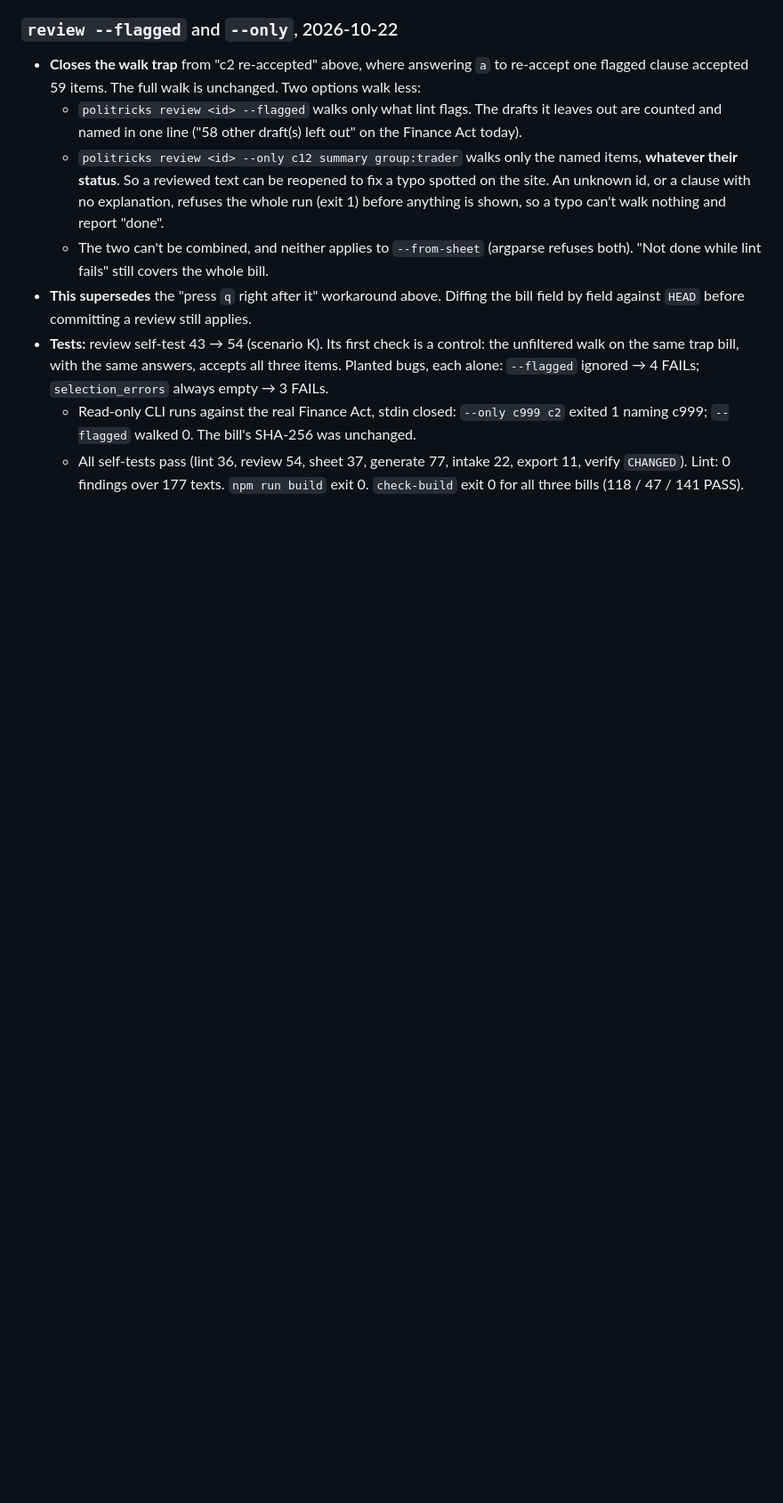
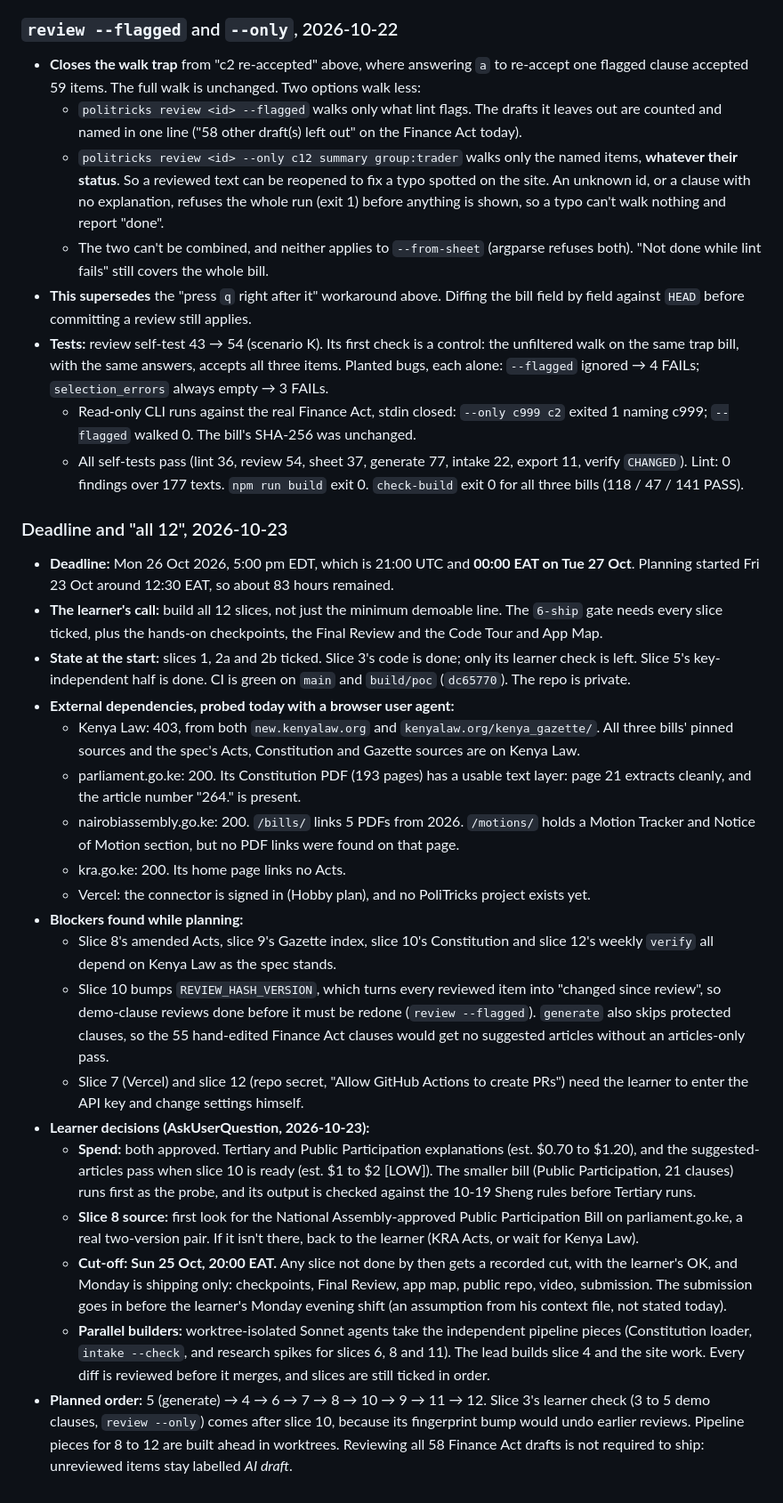
Before and after one commit to cre3tr/politricks, a Markdown page: devpost/checklist.md, the part around the change. Shown at 89% size. GitHub-like rendering; blank space fills up the shorter version.

Commit message:
Docs: deadline, the all-12 plan, external blockers and the learner's calls
Deadline is Mon 26 Oct 5pm EDT (00:00 EAT Tue). Records the probe of
every external source the remaining slices depend on (Kenya Law still
403; parliament.go.ke, nairobiassembly.go.ke and Vercel reachable), the
blockers that follow, and the learner's decisions: spend approved, PP
draft pair first for slice 8, Sunday 20:00 EAT cut-off, parallel builders.

Co-Authored-By: Claude Opus 5.5 <noreply@anthropic.com>

```diff
--- a/devpost/checklist.md
+++ b/devpost/checklist.md
@@ -797,3 +797,25 @@ The learner sent `finance_act_2026_reference_alignment.md`, a clause-by-clause c
 - **Tests:** review self-test 43 → 54 (scenario K). Its first check is a control: the unfiltered walk on the same trap bill, with the same answers, accepts all three items. Planted bugs, each alone: `--flagged` ignored → 4 FAILs; `selection_errors` always empty → 3 FAILs.
   - Read-only CLI runs against the real Finance Act, stdin closed: `--only c999 c2` exited 1 naming c999; `--flagged` walked 0. The bill's SHA-256 was unchanged.
   - All self-tests pass (lint 36, review 54, sheet 37, generate 77, intake 22, export 11, verify `CHANGED`). Lint: 0 findings over 177 texts. `npm run build` exit 0. `check-build` exit 0 for all three bills (118 / 47 / 141 PASS).
+
+### Deadline and "all 12", 2026-10-23
+
+- **Deadline:** Mon 26 Oct 2026, 5:00 pm EDT, which is 21:00 UTC and **00:00 EAT on Tue 27 Oct**. Planning started Fri 23 Oct around 12:30 EAT, so about 83 hours remained.
+- **The learner's call:** build all 12 slices, not just the minimum demoable line. The `6-ship` gate needs every slice ticked, plus the hands-on checkpoints, the Final Review and the Code Tour and App Map.
+- **State at the start:** slices 1, 2a and 2b ticked. Slice 3's code is done; only its learner check is left. Slice 5's key-independent half is done. CI is green on `main` and `build/poc` (`dc65770`). The repo is private.
+- **External dependencies, probed today with a browser user agent:**
+  - Kenya Law: 403, from both `new.kenyalaw.org` and `kenyalaw.org/kenya_gazette/`. All three bills' pinned sources and the spec's Acts, Constitution and Gazette sources are on Kenya Law.
+  - parliament.go.ke: 200. Its Constitution PDF (193 pages) has a usable text layer: page 21 extracts cleanly, and the article number "264." is present.
+  - nairobiassembly.go.ke: 200. `/bills/` links 5 PDFs from 2026. `/motions/` holds a Motion Tracker and Notice of Motion section, but no PDF links were found on that page.
+  - kra.go.ke: 200. Its home page links no Acts.
+  - Vercel: the connector is signed in (Hobby plan), and no PoliTricks project exists yet.
+- **Blockers found while planning:**
+  - Slice 8's amended Acts, slice 9's Gazette index, slice 10's Constitution and slice 12's weekly `verify` all depend on Kenya Law as the spec stands.
+  - Slice 10 bumps `REVIEW_HASH_VERSION`, which turns every reviewed item into "changed since review", so demo-clause reviews done before it must be redone (`review --flagged`). `generate` also skips protected clauses, so the 55 hand-edited Finance Act clauses would get no suggested articles without an articles-only pass.
+  - Slice 7 (Vercel) and slice 12 (repo secret, "Allow GitHub Actions to create PRs") need the learner to enter the API key and change settings himself.
+- **Learner decisions (AskUserQuestion, 2026-10-23):**
+  - **Spend:** both approved. Tertiary and Public Participation explanations (est. $0.70 to $1.20), and the suggested-articles pass when slice 10 is ready (est. $1 to $2 [LOW]). The smaller bill (Public Participation, 21 clauses) runs first as the probe, and its output is checked against the 10-19 Sheng rules before Tertiary runs.
+  - **Slice 8 source:** first look for the National Assembly-approved Public Participation Bill on parliament.go.ke, a real two-version pair. If it isn't there, back to the learner (KRA Acts, or wait for Kenya Law).
+  - **Cut-off: Sun 25 Oct, 20:00 EAT.** Any slice not done by then gets a recorded cut, with the learner's OK, and Monday is shipping only: checkpoints, Final Review, app map, public repo, video, submission. The submission goes in before the learner's Monday evening shift (an assumption from his context file, not stated today).
+  - **Parallel builders:** worktree-isolated Sonnet agents take the independent pipeline pieces (Constitution loader, `intake --check`, and research spikes for slices 6, 8 and 11). The lead builds slice 4 and the site work. Every diff is reviewed before it merges, and slices are still ticked in order.
+- **Planned order:** 5 (generate) → 4 → 6 → 7 → 8 → 10 → 9 → 11 → 12. Slice 3's learner check (3 to 5 demo clauses, `review --only`) comes after slice 10, because its fingerprint bump would undo earlier reviews. Pipeline pieces for 8 to 12 are built ahead in worktrees. Reviewing all 58 Finance Act drafts is not required to ship: unreviewed items stay labelled *AI draft*.
```
